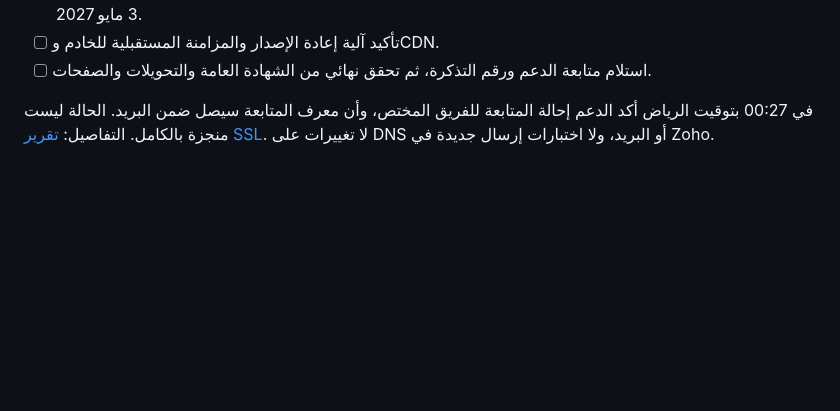
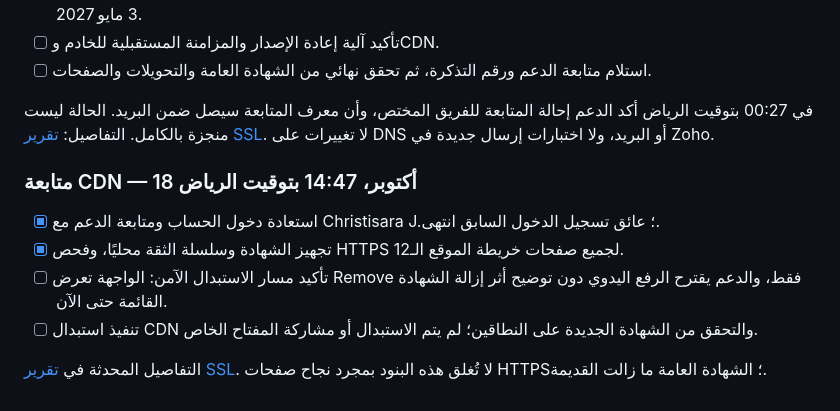
Before and after one commit to wusulsa/wosol-website, a Markdown page: docs/audits/2026-10-14-implementation-checklist-ar.md, the part around the change. Rendered like a GitHub page; blank space fills up the shorter version.

```diff
--- a/docs/audits/2026-10-14-implementation-checklist-ar.md
+++ b/docs/audits/2026-10-14-implementation-checklist-ar.md
@@ -155,3 +155,12 @@
 - [ ] استلام متابعة الدعم ورقم التذكرة، ثم تحقق نهائي من الشهادة العامة والتحويلات والصفحات.
 
 في 00:27 بتوقيت الرياض أكد الدعم إحالة المتابعة للفريق المختص، وأن معرف المتابعة سيصل ضمن البريد. الحالة ليست منجزة بالكامل. التفاصيل: [تقرير SSL](2026-10-18-ssl-status-ar.md). لا تغييرات على DNS أو البريد، ولا اختبارات إرسال جديدة في Zoho.
+
+### متابعة CDN — 18 أكتوبر، 14:47 بتوقيت الرياض
+
+- [x] استعادة دخول الحساب ومتابعة الدعم مع Christisara J.؛ عائق تسجيل الدخول السابق انتهى.
+- [x] تجهيز الشهادة وسلسلة الثقة محليًا، وفحص HTTPS لجميع صفحات خريطة الموقع الـ12.
+- [ ] تأكيد مسار الاستبدال الآمن: الواجهة تعرض Remove فقط، والدعم يقترح الرفع اليدوي دون توضيح أثر إزالة الشهادة القائمة حتى الآن.
+- [ ] تنفيذ استبدال CDN والتحقق من الشهادة الجديدة على النطاقين؛ لم يتم الاستبدال أو مشاركة المفتاح الخاص.
+
+التفاصيل المحدثة في [تقرير SSL](2026-10-18-ssl-status-ar.md). لا تُغلق هذه البنود بمجرد نجاح صفحات HTTPS؛ الشهادة العامة ما زالت القديمة.
```
Also changed, not shown: CONTINUATION.md (+6 -0 lines), docs/audits/2026-10-18-ssl-status-ar.md (+9 -0 lines).
